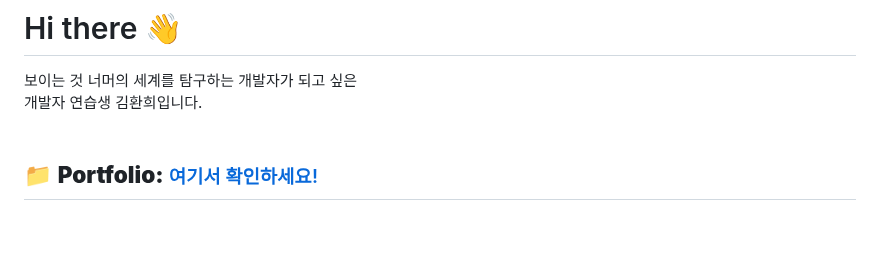
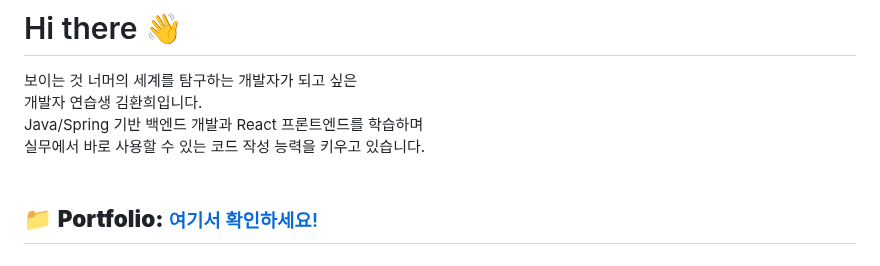
Before and after one commit to rlaksl/rlaksl, a Markdown page: README.md, the part around one of its changes. Rendered like a GitHub page; blank space fills up the shorter version.

```diff
--- a/README.md
+++ b/README.md
@@ -1,6 +1,9 @@
 # Hi there 👋
 보이는 것 너머의 세계를 탐구하는 개발자가 되고 싶은
 개발자 연습생 김환희입니다.
+<br>
+Java/Spring 기반 백엔드 개발과 React 프론트엔드를 학습하며
+실무에서 바로 사용할 수 있는 코드 작성 능력을 키우고 있습니다.
 <br/><br/>
 ## 📁 **Portfolio:** <small>[여기서 확인하세요!](https://rlaksl.github.io/portfolio_hwanhui/)</small>
 
```
Also changed, not shown: other parts of README.md (+8 -3 lines).
